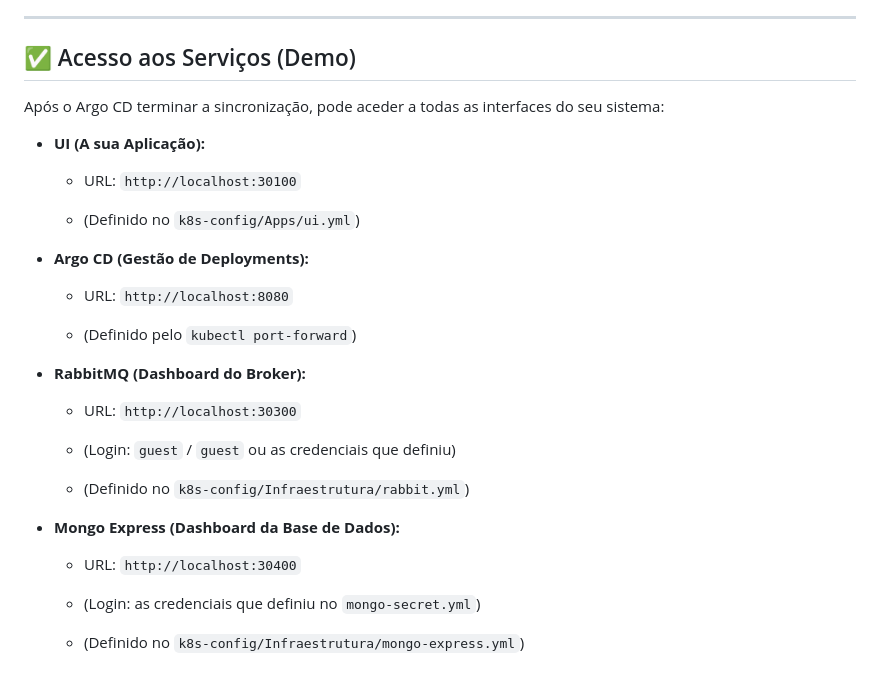
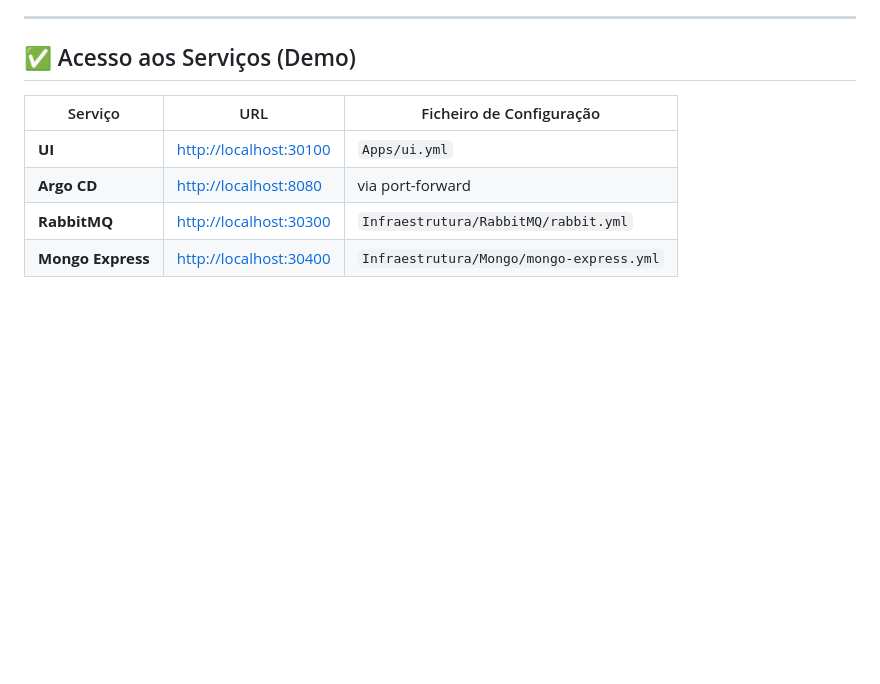
Before and after one commit to itsDavid08/S_Distribuidos-Grupo2, a Markdown page: README.md, the part around the change printed below. Drawn GitHub-style; blank space fills up the shorter version.

```diff
--- a/README.md
+++ b/README.md
@@ -156,32 +175,9 @@ O último passo é dizer ao Argo CD para monitorizar o seu projeto.
 
 ## ✅ Acesso aos Serviços (Demo)
 
-Após o Argo CD terminar a sincronização, pode aceder a todas as interfaces do seu sistema:
-
-- **UI (A sua Aplicação):**
-
-    - URL: `http://localhost:30100`
-
-    - (Definido no `k8s-config/Apps/ui.yml`)
-
-- **Argo CD (Gestão de Deployments):**
-
-    - URL: `http://localhost:8080`
-
-    - (Definido pelo `kubectl port-forward`)
-
-- **RabbitMQ (Dashboard do Broker):**
-
-    - URL: `http://localhost:30300`
-
-    - (Login: `guest` / `guest` ou as credenciais que definiu)
-
-    - (Definido no `k8s-config/Infraestrutura/rabbit.yml`)
-
-- **Mongo Express (Dashboard da Base de Dados):**
-
-    - URL: `http://localhost:30400`
-
-    - (Login: as credenciais que definiu no `mongo-secret.yml`)
-
-    - (Definido no `k8s-config/Infraestrutura/mongo-express.yml`)
+| Serviço           | URL                                              | Ficheiro de Configuração                 |
+| ----------------- | ------------------------------------------------ | ---------------------------------------- |
+| **UI**            | [http://localhost:30100](http://localhost:30100) | `Apps/ui.yml`                            |
+| **Argo CD**       | [http://localhost:8080](http://localhost:8080)   | via port-forward                         |
+| **RabbitMQ**      | [http://localhost:30300](http://localhost:30300) | `Infraestrutura/RabbitMQ/rabbit.yml`     |
+| **Mongo Express** | [http://localhost:30400](http://localhost:30400) | `Infraestrutura/Mongo/mongo-express.yml` |
```
Also changed, not shown: other parts of README.md (+116 -97 lines).
